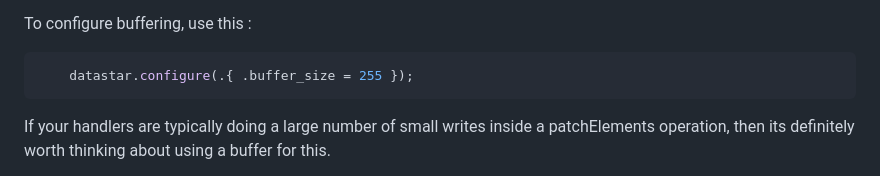
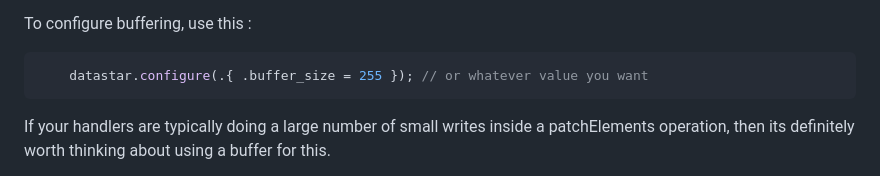
Before and after one commit to zigster64/datastar.http.zig, a Markdown page: README.md, the part around the change. Rendered like a GitHub page.

````diff
--- a/README.md
+++ b/README.md
@@ -363,7 +363,7 @@ This will reduce the number of writes between the SSE processor and the underlyi
 To configure buffering, use this :
 
 ```zig
-    datastar.configure(.{ .buffer_size = 255 });
+    datastar.configure(.{ .buffer_size = 255 }); // or whatever value you want
 ```
 
 If your handlers are typically doing a large number of small writes inside a patchElements operation, then its definitely worth thinking about using a buffer for this.
````
